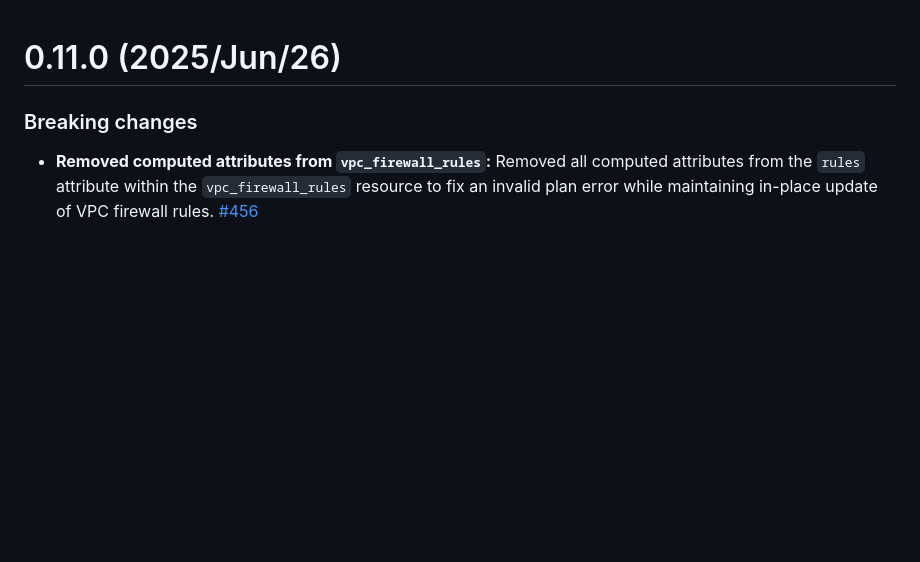
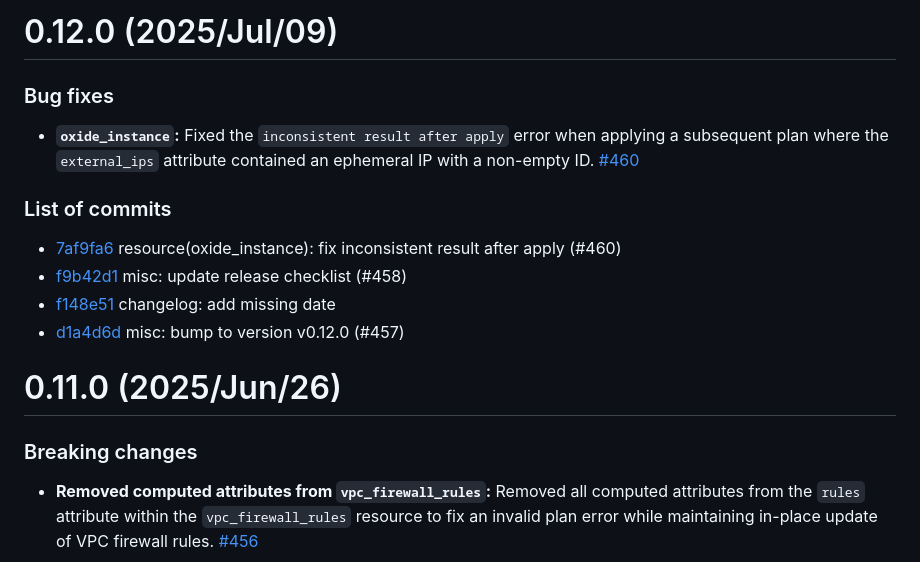
Before and after one commit to oxidecomputer/terraform-provider-oxide, a Markdown page: CHANGELOG.md, the part around the change. Rendered like a GitHub page; blank space fills up the shorter version.

Commit message:
misc: generate changelog for v0.12.0
Generated the changelog in preparation for release v0.12.0 in
https://github.com/oxidecomputer/terraform-provider-oxide/issues/462.

```diff
--- a/CHANGELOG.md
+++ b/CHANGELOG.md
@@ -1,3 +1,16 @@
+# 0.12.0 (2025/Jul/09)
+
+### Bug fixes
+
+- **`oxide_instance`:** Fixed the `inconsistent result after apply` error when applying a subsequent plan where the `external_ips` attribute contained an ephemeral IP with a non-empty ID. [#460](https://github.com/oxidecomputer/terraform-provider-oxide/pull/460)
+
+### List of commits
+
+- [7af9fa6](https://github.com/oxidecomputer/terraform-provider-oxide/commit/7af9fa6) resource(oxide_instance): fix inconsistent result after apply (#460)
+- [f9b42d1](https://github.com/oxidecomputer/terraform-provider-oxide/commit/f9b42d1) misc: update release checklist (#458)
+- [f148e51](https://github.com/oxidecomputer/terraform-provider-oxide/commit/f148e51) changelog: add missing date
+- [d1a4d6d](https://github.com/oxidecomputer/terraform-provider-oxide/commit/d1a4d6d) misc: bump to version v0.12.0 (#457)
+
 # 0.11.0 (2025/Jun/26)
 
 ### Breaking changes
```
